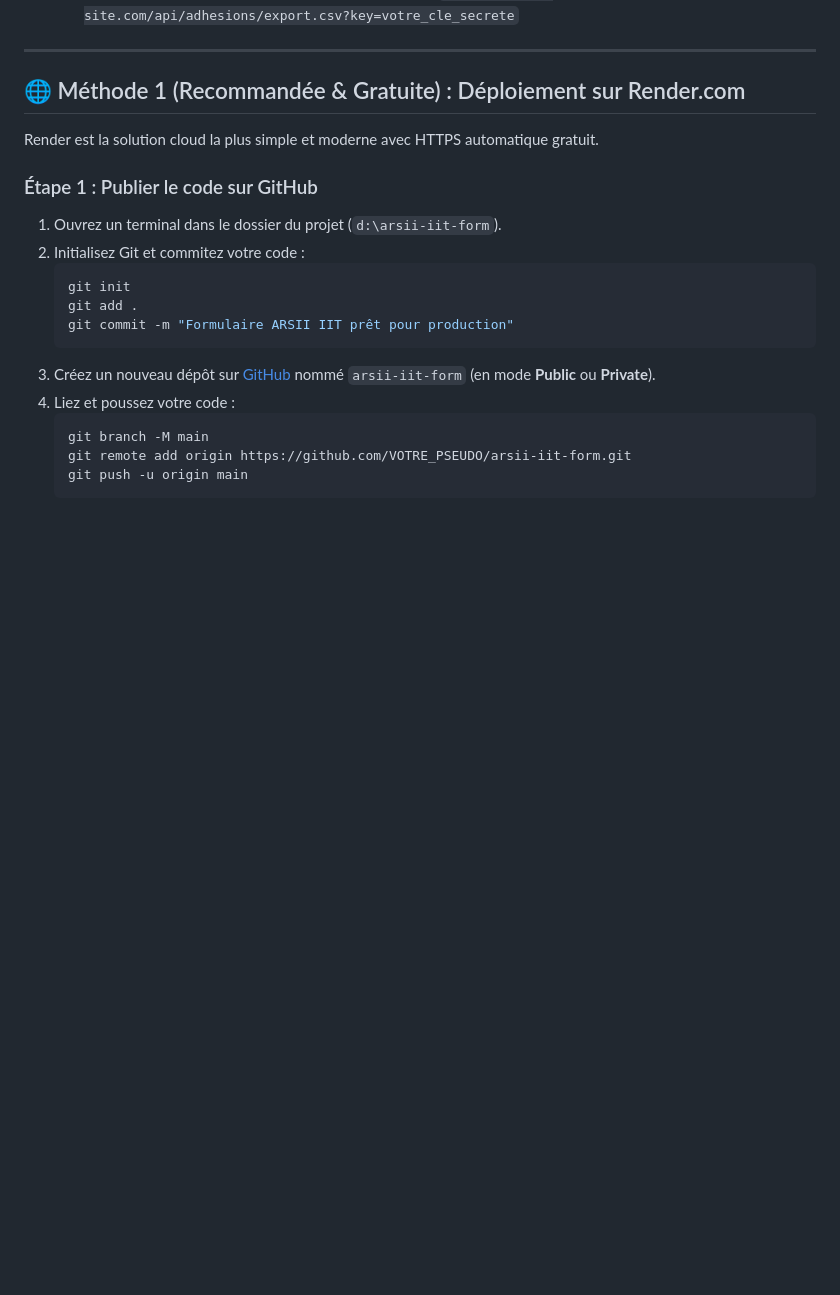
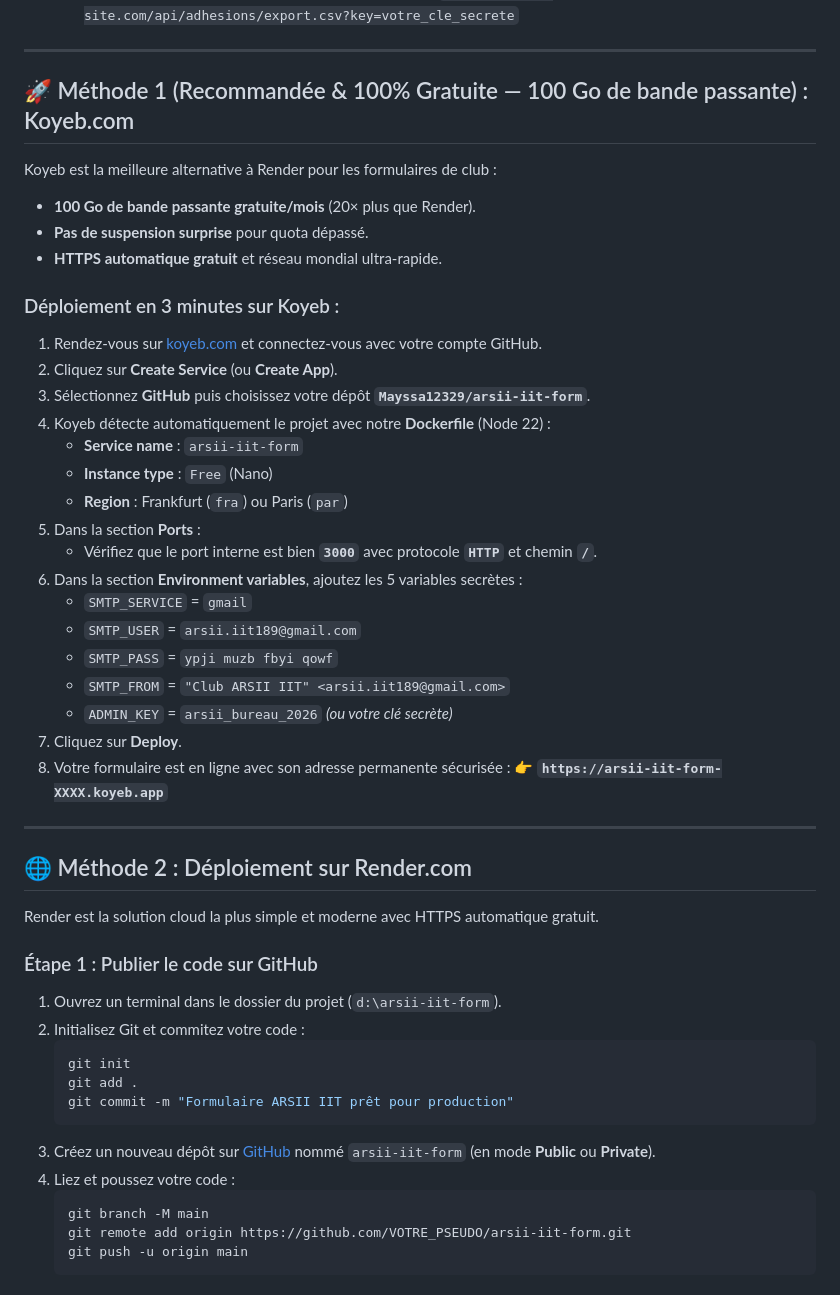
Before and after one commit to Mayssa12329/arsii-iit-form, a Markdown page: DEPLOY.md, the part around the change. Drawn GitHub-style; blank space fills up the shorter version.

Commit message:
docs: ajout guide déploiement Koyeb

```diff
--- a/DEPLOY.md
+++ b/DEPLOY.md
@@ -12,7 +12,36 @@ Ce guide explique étape par étape comment rendre le formulaire d'adhésion pub
 
 ---
 
-## 🌐 Méthode 1 (Recommandée & Gratuite) : Déploiement sur Render.com
+## 🚀 Méthode 1 (Recommandée & 100% Gratuite — 100 Go de bande passante) : Koyeb.com
+
+Koyeb est la meilleure alternative à Render pour les formulaires de club :
+- **100 Go de bande passante gratuite/mois** (20× plus que Render).
+- **Pas de suspension surprise** pour quota dépassé.
+- **HTTPS automatique gratuit** et réseau mondial ultra-rapide.
+
+### Déploiement en 3 minutes sur Koyeb :
+1. Rendez-vous sur [koyeb.com](https://app.koyeb.com/) et connectez-vous avec votre compte GitHub.
+2. Cliquez sur **Create Service** (ou **Create App**).
+3. Sélectionnez **GitHub** puis choisissez votre dépôt **`Mayssa12329/arsii-iit-form`**.
+4. Koyeb détecte automatiquement le projet avec notre **Dockerfile** (Node 22) :
+   - **Service name** : `arsii-iit-form`
+   - **Instance type** : `Free` (Nano)
+   - **Region** : Frankfurt (`fra`) ou Paris (`par`)
+5. Dans la section **Ports** :
+   - Vérifiez que le port interne est bien **`3000`** avec protocole **`HTTP`** et chemin **`/`**.
+6. Dans la section **Environment variables**, ajoutez les 5 variables secrètes :
+   - `SMTP_SERVICE` = `gmail`
+   - `SMTP_USER` = `arsii.iit189@gmail.com`
+   - `SMTP_PASS` = `ypji muzb fbyi qowf`
+   - `SMTP_FROM` = `"Club ARSII IIT" <arsii.iit189@gmail.com>`
+   - `ADMIN_KEY` = `arsii_bureau_2026` *(ou votre clé secrète)*
+7. Cliquez sur **Deploy**.
+8. Votre formulaire est en ligne avec son adresse permanente sécurisée :
+   👉 **`https://arsii-iit-form-XXXX.koyeb.app`**
+
+---
+
+## 🌐 Méthode 2 : Déploiement sur Render.com
 
 Render est la solution cloud la plus simple et moderne avec HTTPS automatique gratuit.
 
```
